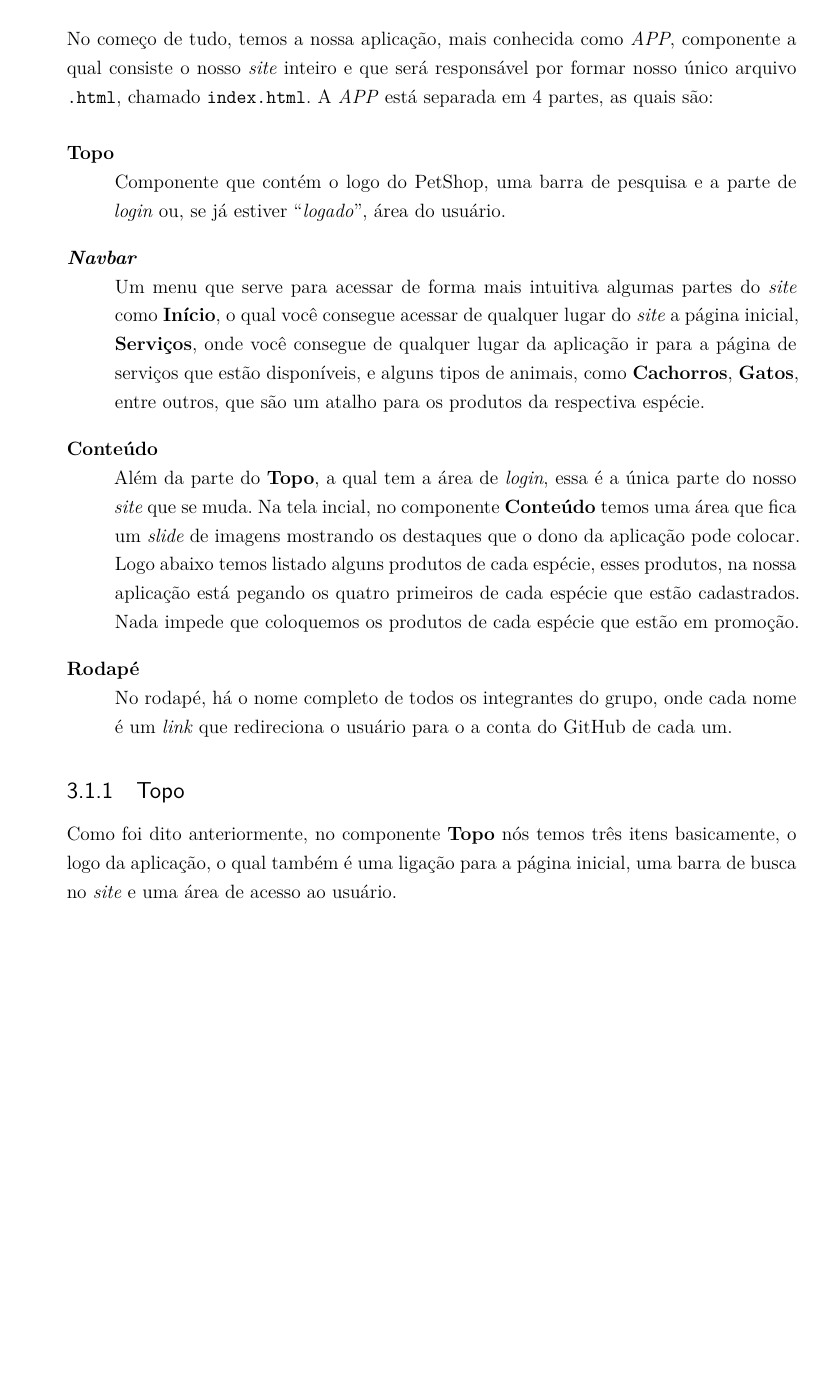
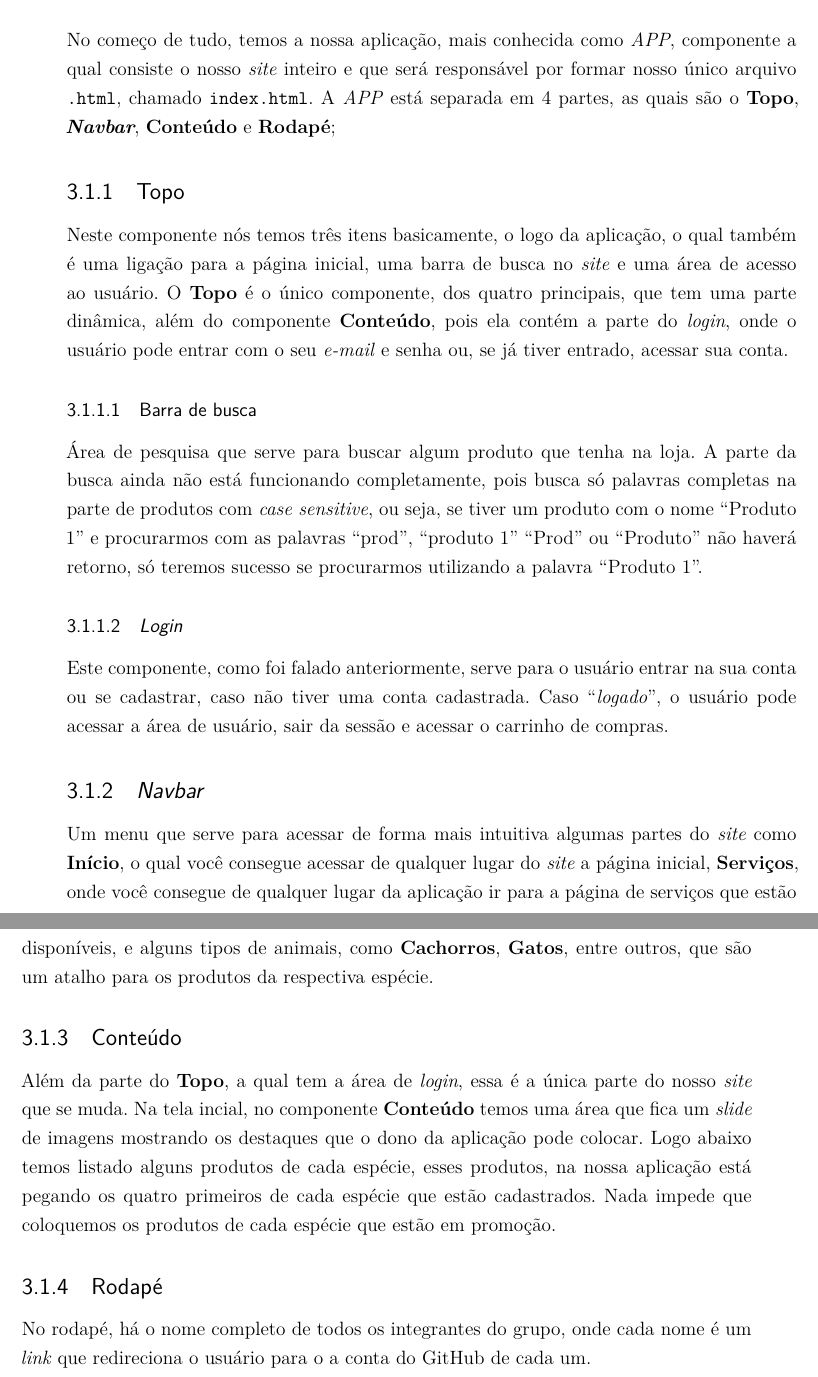
Before and after one commit to ederrr/React-PetShop, a LaTeX thesis (Relatório/relatorio.tex, which reads Relatório/estrutura.tex): part of page 9 of 13 before the commit and two parts of pages 9 and 10 of 13 after it, the two joined at a grey line, cut so that both start at the same text, the shorter picture padded with empty space. Compiled offline with XeLaTeX.

Commit message:
Modificação no relatório

```diff
--- a/Relatório/estrutura.tex
+++ b/Relatório/estrutura.tex
@@ -6,37 +6,51 @@ capítulo passaremos uma noção de como o estruturamos.
 No começo de tudo, temos a nossa aplicação, mais conhecida como \emph{APP},
 componente a qual consiste o nosso \emph{site} inteiro e que será responsável
 por formar nosso único arquivo \texttt{.html}, chamado \texttt{index.html}. A
-\emph{APP} está separada em 4 partes, as quais são:
-	\begin{description}[style=nextline]
-		\item[Topo] Componente que contém o logo do PetShop, uma barra de
-pesquisa e a parte de \emph{login} ou, se já estiver “\emph{logado}”, área do
-usuário.
-		\item[\emph{Navbar}] Um menu que serve para acessar de forma mais
-intuitiva algumas partes do \emph{site} como \textbf{Início}, o qual você
-consegue acessar de qualquer lugar do \emph{site} a página inicial,
-\textbf{Serviços}, onde você consegue de qualquer lugar da aplicação ir para a
-página de serviços que estão disponíveis, e alguns tipos de animais, como
-\textbf{Cachorros}, \textbf{Gatos}, entre outros, que são um atalho para os
-produtos da respectiva espécie.
-		\item[Conteúdo] Além da parte do \textbf{Topo}, a qual tem a área de
-\emph{login}, essa é a única parte do nosso \emph{site} que se muda. Na tela
-incial, no componente \textbf{Conteúdo} temos uma área que fica um \emph{slide}
-de imagens mostrando os destaques que o dono da aplicação pode colocar. Logo
-abaixo temos listado alguns produtos de cada espécie, esses produtos, na nossa
-aplicação está pegando os quatro primeiros de cada espécie que estão
-cadastrados. Nada impede que coloquemos os produtos de cada espécie que estão em
-promoção.
-		\item[Rodapé] No rodapé, há o nome completo de todos os integrantes do
-grupo, onde cada nome é um \emph{link} que redireciona o usuário para o a conta
-do GitHub de cada um.
-	\end{description}
+\emph{APP} está separada em 4 partes, as quais são o \textbf{Topo},
+\emph{\textbf{Navbar}}, \textbf{Conteúdo} e \textbf{Rodapé};
 
 \subsection{Topo}
-Como foi dito anteriormente, no componente \textbf{Topo} nós temos três itens
-basicamente, o logo da aplicação, o qual também é uma ligação para a página
-inicial, uma barra de busca no \emph{site} e uma área de acesso ao usuário.
+Neste componente nós temos três itens basicamente, o logo da aplicação, o qual
+também é uma ligação para a página inicial, uma barra de busca no \emph{site} e
+uma área de acesso ao usuário. O \textbf{Topo} é o único componente, dos quatro
+principais, que tem uma parte dinâmica, além do componente \textbf{Conteúdo},
+pois ela contém a parte do \emph{login}, onde o usuário pode entrar com o seu
+\emph{e-mail} e senha ou, se já tiver entrado, acessar sua conta.
 
 \subsubsection{Barra de busca}
+Área de pesquisa que serve para buscar algum produto que tenha na loja. A parte
+da busca ainda não está funcionando completamente, pois busca só palavras
+completas na parte de produtos com \emph{case sensitive}, ou seja, se tiver um
+produto com o nome “Produto 1” e procurarmos com as palavras “prod”, “produto 1”
+“Prod” ou “Produto” não haverá retorno, só teremos sucesso se procurarmos
+utilizando a palavra “Produto 1”.
+
+\subsubsection{\emph{Login}}
+Este componente, como foi falado anteriormente, serve para o usuário entrar na
+sua conta ou se cadastrar, caso não tiver uma conta cadastrada. Caso
+“\emph{logado}”, o usuário pode acessar a área de usuário, sair da sessão e
+acessar o carrinho de compras.
+
+\subsection{\emph{Navbar}}
+Um menu que serve para acessar de forma mais intuitiva algumas partes do
+\emph{site} como \textbf{Início}, o qual você consegue acessar de qualquer lugar
+do \emph{site} a página inicial, \textbf{Serviços}, onde você consegue de
+qualquer lugar da aplicação ir para a página de serviços que estão disponíveis,
+e alguns tipos de animais, como \textbf{Cachorros}, \textbf{Gatos}, entre
+outros, que são um atalho para os produtos da respectiva espécie.
+
+\subsection{Conteúdo}
+Além da parte do \textbf{Topo}, a qual tem a área de \emph{login}, essa é a
+única parte do nosso \emph{site} que se muda. Na tela incial, no componente
+\textbf{Conteúdo} temos uma área que fica um \emph{slide} de imagens mostrando
+os destaques que o dono da aplicação pode colocar. Logo abaixo temos listado
+alguns produtos de cada espécie, esses produtos, na nossa aplicação está pegando
+os quatro primeiros de cada espécie que estão cadastrados. Nada impede que
+coloquemos os produtos de cada espécie que estão em promoção.
+
+\subsection{Rodapé}
+No rodapé, há o nome completo de todos os integrantes do grupo, onde cada nome é
+um \emph{link} que redireciona o usuário para o a conta do GitHub de cada um.
 
 \subsubsection{\emph{Login}}
 \subsection{\emph{Navbar}}
```
Also changed, not shown: Relatório/relatorio.pdf, 2 other files.
